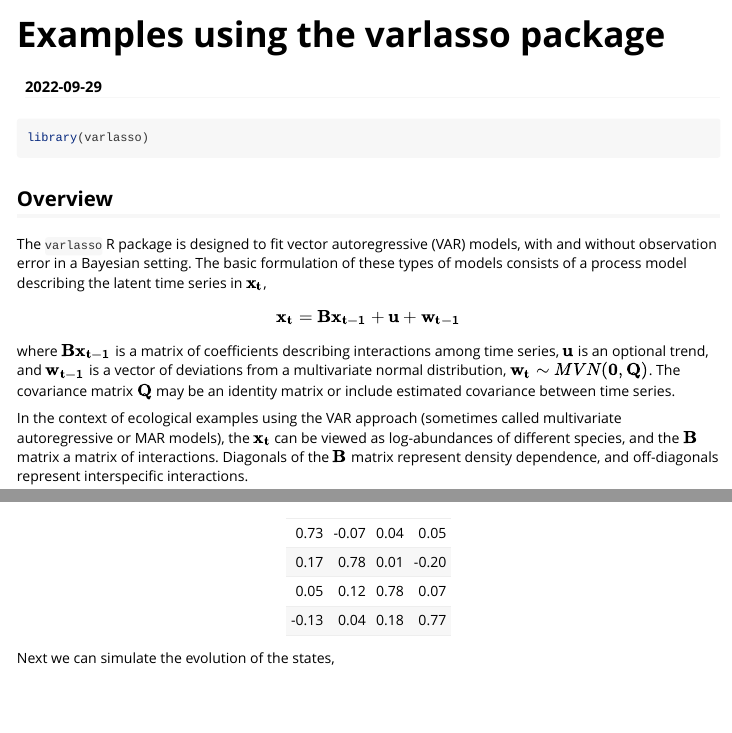
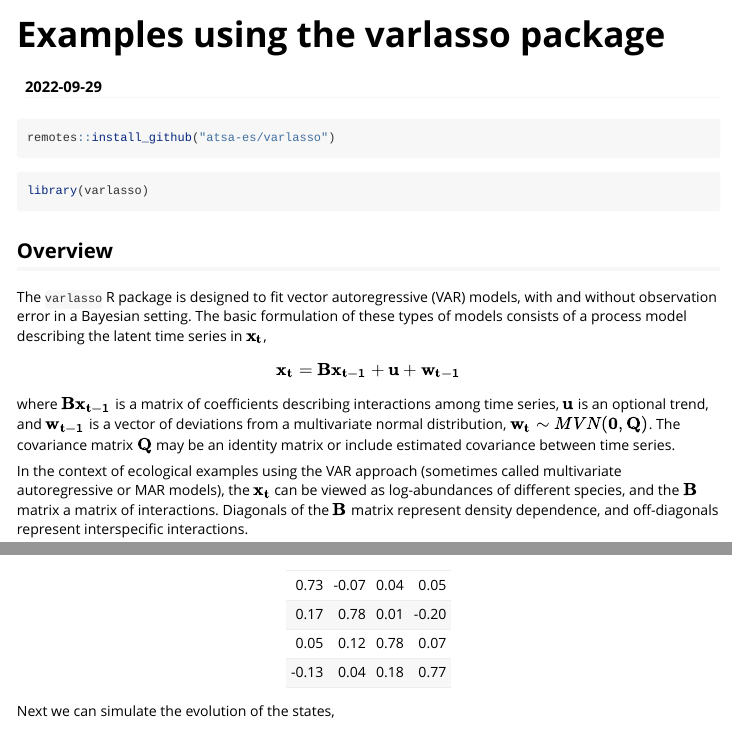
Before and after one commit to atsa-es/varlasso, an R Markdown document (vignettes/a1_examples.Rmd): the page in a window 1100 px wide, from its top, and a second part further down, joined at a grey line. Rendered offline with R 4.5, knitr and Pandoc, with nearby package versions.

Commit message:
Add files via upload

````diff
--- a/vignettes/a1_examples.Rmd
+++ b/vignettes/a1_examples.Rmd
@@ -16,6 +16,11 @@ knitr::opts_chunk$set(
   fig.asp = 0.618
 )
 ```
+
+```{r eval = FALSE}
+remotes::install_github("atsa-es/varlasso")
+```
+
 
 ```{r packages, message=FALSE, warning=TRUE}
 library(varlasso)
````
Also changed, not shown: README.md, docs/pkgdown.yml, 3 other files.
